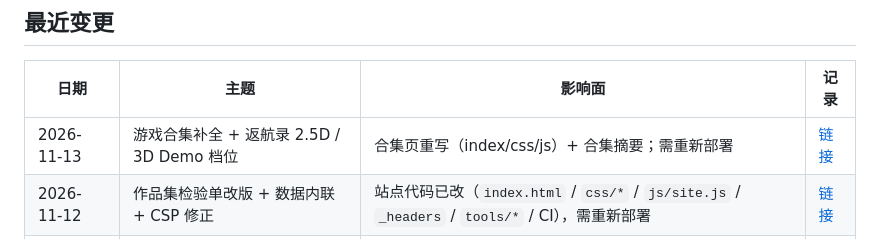
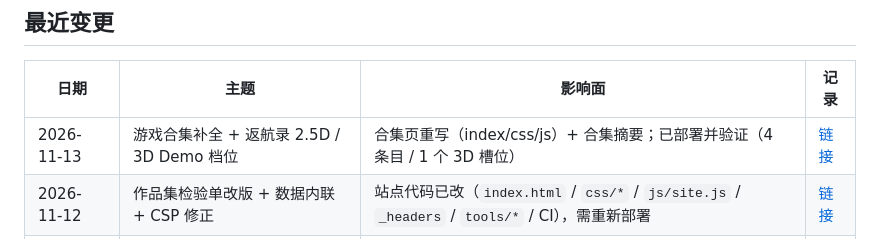
Before and after one commit to hxj-2888/portfolio, a Markdown page: 修改记录.md, the part around the change. GitHub-like rendering.

Commit message:
docs: 刷新合集索引行（部署已验证）

```diff
--- a/修改记录.md
+++ b/修改记录.md
@@ -12,7 +12,7 @@
 
 | 日期 | 主题 | 影响面 | 记录 |
 |---|---|---|---|
-| 2026-11-13 | 游戏合集补全 + 返航录 2.5D / 3D Demo 档位 | 合集页重写（index/css/js）+ 合集摘要；需重新部署 | [链接](docs/变更记录/2026-11/2026-11-13_游戏合集补全与Demo档位.md) |
+| 2026-11-13 | 游戏合集补全 + 返航录 2.5D / 3D Demo 档位 | 合集页重写（index/css/js）+ 合集摘要；已部署并验证（4 条目 / 1 个 3D 槽位） | [链接](docs/变更记录/2026-11/2026-11-13_游戏合集补全与Demo档位.md) |
 | 2026-11-12 | 作品集检验单改版 + 数据内联 + CSP 修正 | 站点代码已改（`index.html` / `css/*` / `js/site.js` / `_headers` / `tools/*` / CI），需重新部署 | [链接](docs/变更记录/2026-11/2026-11-12_作品集检验单改版.md) |
 | 2026-11-09 | 作品集重做（frontend-design skill） | 站点代码已改，在 redesign 分支，需重新部署 | [链接](docs/变更记录/2026-11/2026-11-09_作品集重做.md) |
 | 2026-11-09 | APK 出口更新 + 《返航录》重复计数合并 | 站点代码已改（`projects.json` / `index.html` / `sync.json` / 三个内嵌副本），需重新部署 | [链接](docs/变更记录/2026-11/2026-11-09_APK出口更新与返航录并卡.md) |
```
